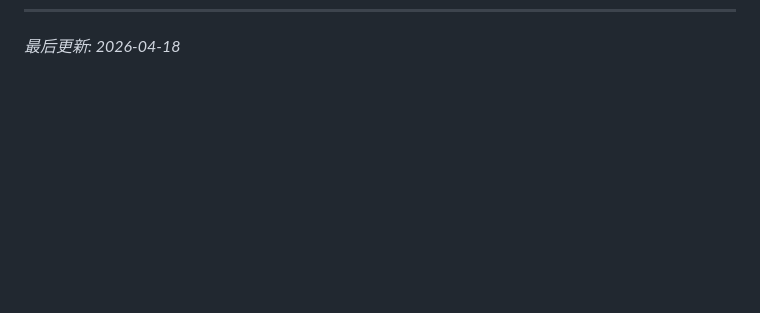
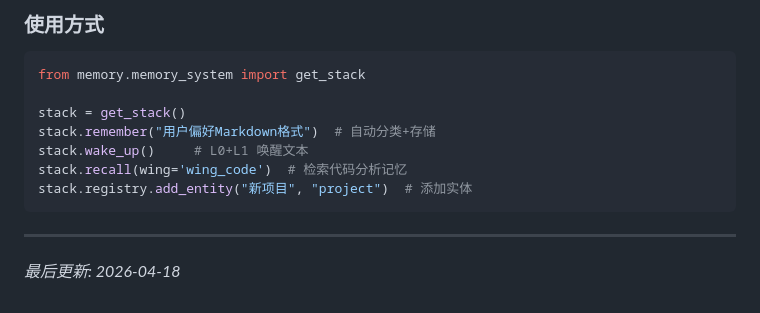
Before and after one commit to bdzjie/kucun, a Markdown page: MEMORY.md, the part around one of its changes. Rendered like a GitHub page; blank space fills up the shorter version.

````diff
--- a/MEMORY.md
+++ b/MEMORY.md
@@ -310 +387,15 @@ Claude Code 的设计亮点：
+### 使用方式
+
+```python
+from memory.memory_system import get_stack
+
+stack = get_stack()
+stack.remember("用户偏好Markdown格式")  # 自动分类+存储
+stack.wake_up()     # L0+L1 唤醒文本
+stack.recall(wing='wing_code')  # 检索代码分析记忆
+stack.registry.add_entity("新项目", "project")  # 添加实体
+```
+
+---
+
 *最后更新: 2026-04-18*
````
Also changed, not shown: other parts of MEMORY.md (+77 -0 lines), TOOLS.md (+67 -79 lines).
